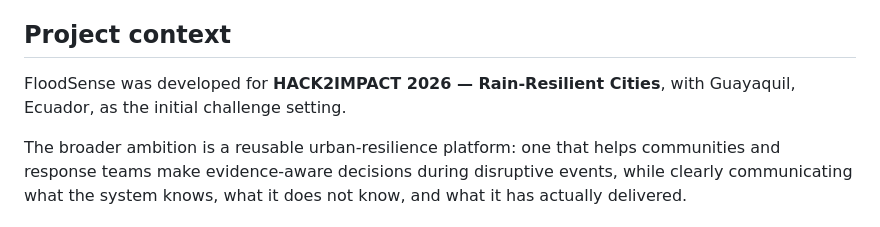
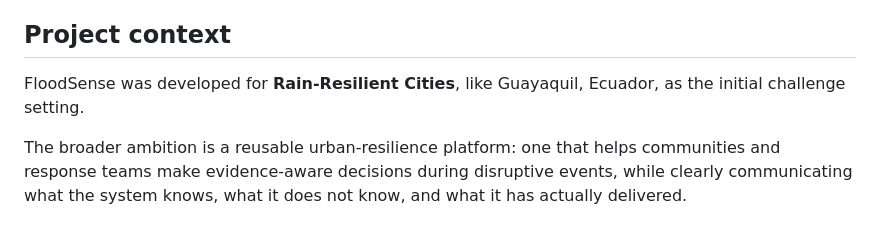
Before and after one commit to Kaironetworks/FloodSense, a Markdown page: README.md, the part around the change. Drawn GitHub-style.

Commit message:
Update project context description in README.md

```diff
--- a/README.md
+++ b/README.md
@@ -360,8 +360,8 @@ reliability before adding complexity.
 
 ## Project context
 
-FloodSense was developed for **HACK2IMPACT 2026 — Rain-Resilient
-Cities**, with Guayaquil, Ecuador, as the initial challenge setting.
+FloodSense was developed for **Rain-Resilient
+Cities**, like Guayaquil, Ecuador, as the initial challenge setting.
 
 The broader ambition is a reusable urban-resilience platform: one that
 helps communities and response teams make evidence-aware decisions
```
